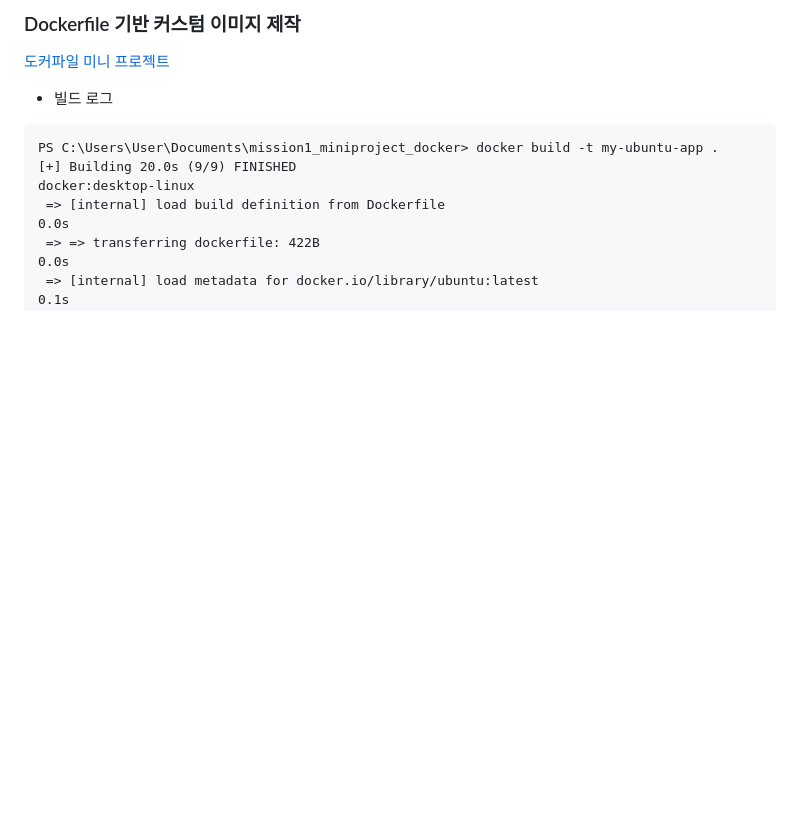
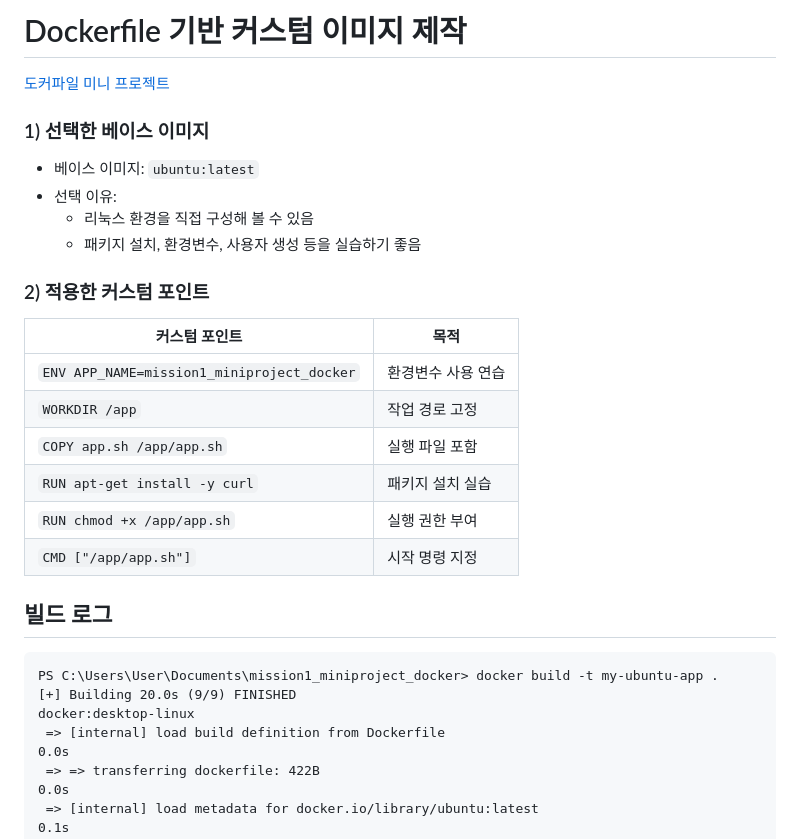
Before and after one commit to Ivex0002/codessey_-, a Markdown page: Dockerfile_커스텀이미지_제작.md, the part around one of its changes. Rendered like a GitHub page; blank space fills up the shorter version.

Commit message:
Enhance Dockerfile documentation with details and logs
Updated the Dockerfile documentation to include details about the base image, custom points applied, and build and run logs.

````diff
--- a/Dockerfile_커스텀이미지_제작.md
+++ b/Dockerfile_커스텀이미지_제작.md
@@ -1,7 +1,24 @@
-### Dockerfile 기반 커스텀 이미지 제작
+# Dockerfile 기반 커스텀 이미지 제작
 [도커파일 미니 프로젝트](mission1_miniproject_docker/)
 
-- 빌드 로그
+### 1) 선택한 베이스 이미지
+- 베이스 이미지: `ubuntu:latest`
+- 선택 이유:
+  - 리눅스 환경을 직접 구성해 볼 수 있음
+  - 패키지 설치, 환경변수, 사용자 생성 등을 실습하기 좋음
+
+### 2) 적용한 커스텀 포인트
+
+| 커스텀 포인트 | 목적 |
+|---|---|
+| `ENV APP_NAME=mission1_miniproject_docker` | 환경변수 사용 연습 |
+| `WORKDIR /app` | 작업 경로 고정 |
+| `COPY app.sh /app/app.sh` | 실행 파일 포함 |
+| `RUN apt-get install -y curl` | 패키지 설치 실습 |
+| `RUN chmod +x /app/app.sh` | 실행 권한 부여 |
+| `CMD ["/app/app.sh"]` | 시작 명령 지정 |
+
+## 빌드 로그
 ```
 PS C:\Users\User\Documents\mission1_miniproject_docker> docker build -t my-ubuntu-app .
 [+] Building 20.0s (9/9) FINISHED                                                                  docker:desktop-linux
````
Also changed, not shown: other parts of Dockerfile_커스텀이미지_제작.md (+2 -2 lines).
